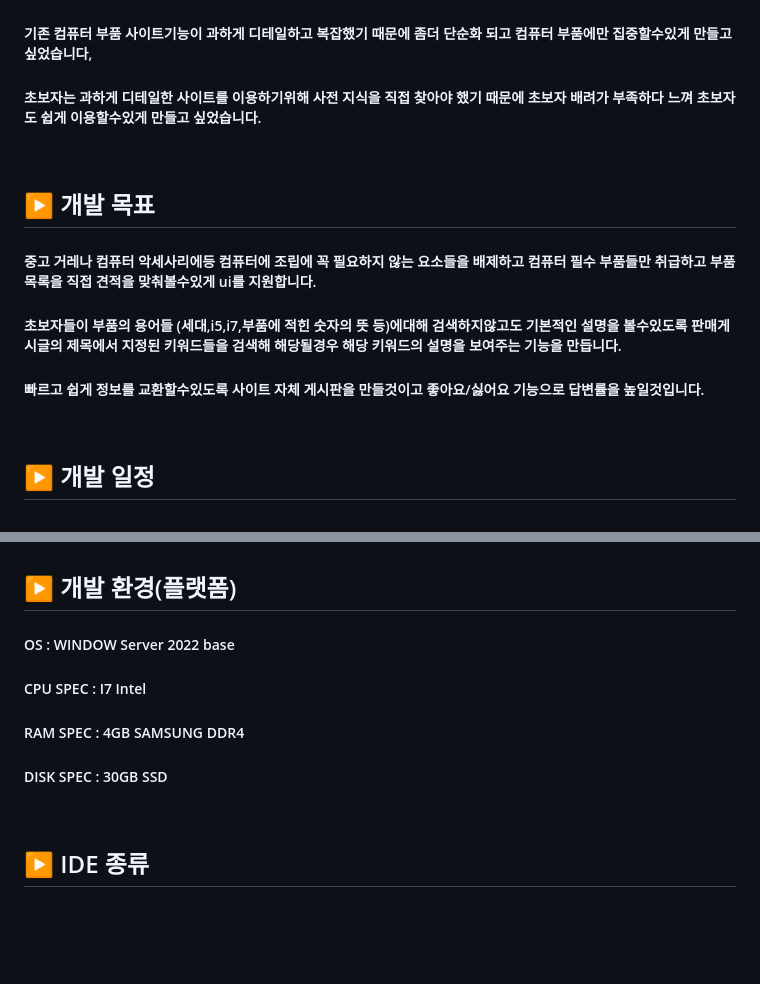
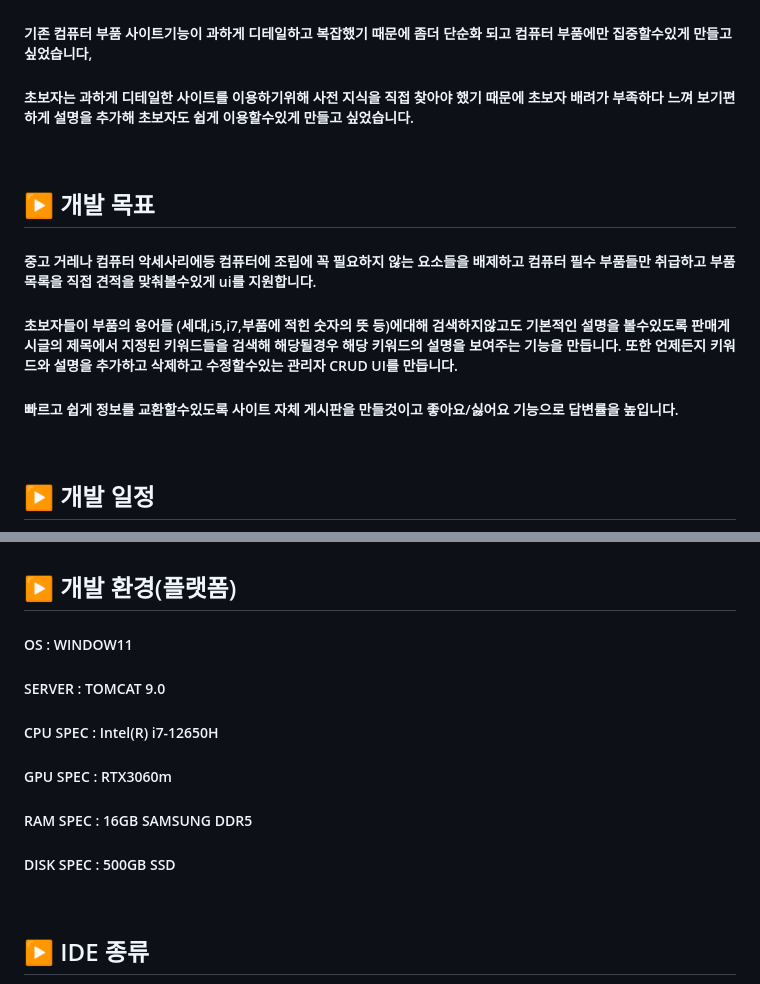
Before and after one commit to GH6679/TeamProject, a Markdown page: README.md, 2 parts joined by grey strips. GitHub-like rendering; blank space fills up the shorter version.

```diff
--- a/README.md
+++ b/README.md
@@ -4,14 +4,14 @@
 ## ▶️ 개발 동기
 
 ##### 기존 컴퓨터 부품 사이트기능이 과하게 디테일하고 복잡했기 때문에 좀더 단순화 되고 컴퓨터 부품에만 집중할수있게 만들고 싶었습니다,
-##### 초보자는 과하게 디테일한 사이트를 이용하기위해 사전 지식을 직접 찾아야 했기 때문에 초보자 배려가 부족하다 느껴 초보자도 쉽게 이용할수있게 만들고 싶었습니다.
+##### 초보자는 과하게 디테일한 사이트를 이용하기위해 사전 지식을 직접 찾아야 했기 때문에 초보자 배려가 부족하다 느껴 보기편하게 설명을 추가해 초보자도 쉽게 이용할수있게 만들고 싶었습니다.
 <br/>
 
 ## ▶️ 개발 목표
 
 ##### 중고 거레나 컴퓨터 악세사리에등 컴퓨터에 조립에 꼭 필요하지 않는 요소들을 배제하고 컴퓨터 필수 부품들만 취급하고 부품 목록을 직접 견적을 맞춰볼수있게 ui를 지원합니다.
-##### 초보자들이 부품의 용어들 (세대,i5,i7,부품에 적힌 숫자의 뜻 등)에대해 검색하지않고도 기본적인 설명을 볼수있도록 판매게시글의 제목에서 지정된 키워드들을 검색해 해당될경우 해당 키워드의 설명을 보여주는 기능을 만듭니다.
-##### 빠르고 쉽게 정보를 교환할수있도록 사이트 자체 게시판을 만들것이고 좋아요/싫어요 기능으로 답변률을 높일것입니다.
+##### 초보자들이 부품의 용어들 (세대,i5,i7,부품에 적힌 숫자의 뜻 등)에대해 검색하지않고도 기본적인 설명을 볼수있도록 판매게시글의 제목에서 지정된 키워드들을 검색해 해당될경우 해당 키워드의 설명을 보여주는 기능을 만듭니다. 또한 언제든지 키워드와 설명을 추가하고 삭제하고 수정할수있는 관리자 CRUD UI를 만듭니다.
+##### 빠르고 쉽게 정보를 교환할수있도록 사이트 자체 게시판을 만들것이고 좋아요/싫어요 기능으로 답변률을 높입니다.
 <br/>
 
 ## ▶️ 개발 일정
@@ -33,10 +33,12 @@
 
 ## ▶️ 개발 환경(플랫폼)
 
-##### OS : WINDOW Server 2022 base
-##### CPU SPEC : I7 Intel
-##### RAM SPEC : 4GB SAMSUNG DDR4
-##### DISK SPEC : 30GB SSD
+##### OS : WINDOW11
+##### SERVER : TOMCAT 9.0
+##### CPU SPEC : Intel(R) i7-12650H
+##### GPU SPEC : RTX3060m
+##### RAM SPEC : 16GB SAMSUNG DDR5
+##### DISK SPEC : 500GB SSD
 
 <br/>
 
```
